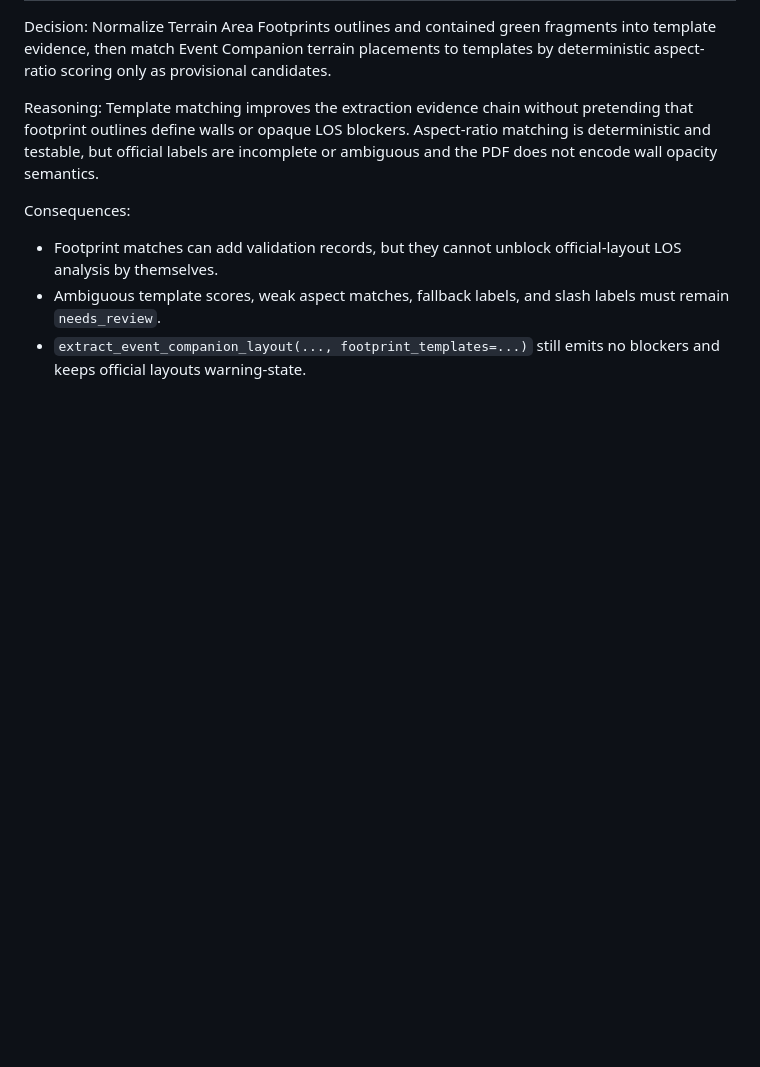
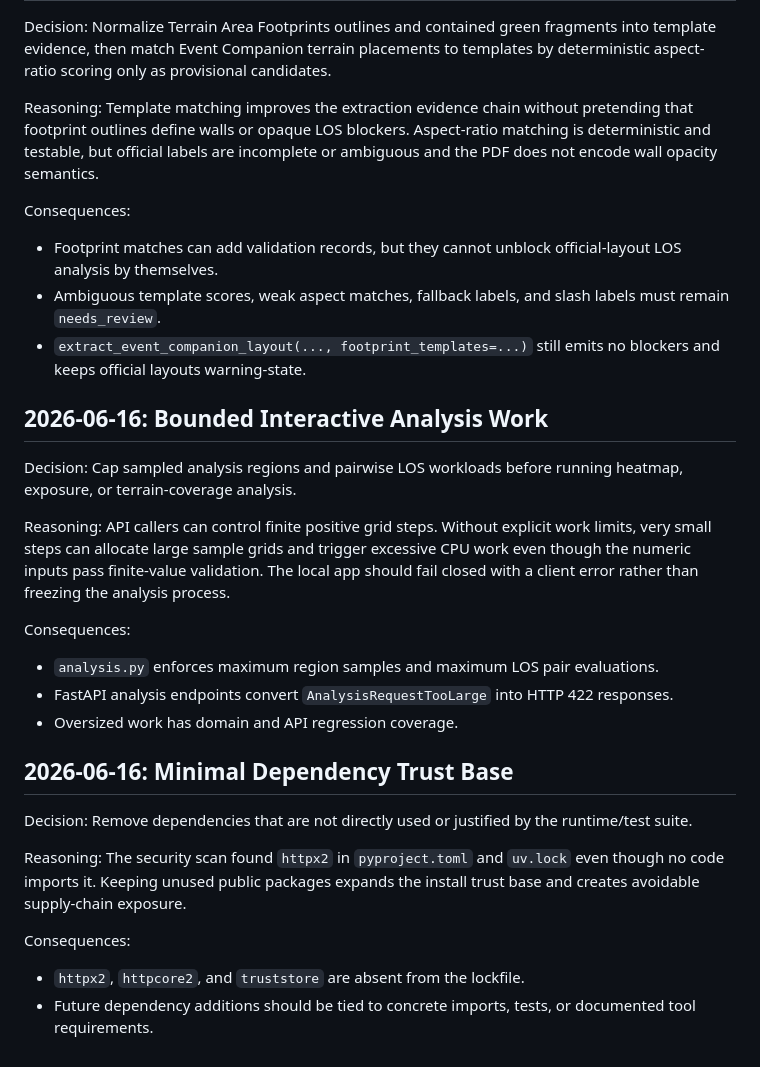
Before and after one commit to kraken-yoba/wh40k-los-analyzer, a Markdown page: docs/decisions.md, the part around the change. Drawn GitHub-style; blank space fills up the shorter version.

Commit message:
docs: record security review closure

```diff
--- a/docs/decisions.md
+++ b/docs/decisions.md
@@ -111,3 +111,26 @@ Consequences:
 - Footprint matches can add validation records, but they cannot unblock official-layout LOS analysis by themselves.
 - Ambiguous template scores, weak aspect matches, fallback labels, and slash labels must remain `needs_review`.
 - `extract_event_companion_layout(..., footprint_templates=...)` still emits no blockers and keeps official layouts warning-state.
+
+## 2026-06-16: Bounded Interactive Analysis Work
+
+Decision: Cap sampled analysis regions and pairwise LOS workloads before running heatmap, exposure, or terrain-coverage analysis.
+
+Reasoning: API callers can control finite positive grid steps. Without explicit work limits, very small steps can allocate large sample grids and trigger excessive CPU work even though the numeric inputs pass finite-value validation. The local app should fail closed with a client error rather than freezing the analysis process.
+
+Consequences:
+
+- `analysis.py` enforces maximum region samples and maximum LOS pair evaluations.
+- FastAPI analysis endpoints convert `AnalysisRequestTooLarge` into HTTP 422 responses.
+- Oversized work has domain and API regression coverage.
+
+## 2026-06-16: Minimal Dependency Trust Base
+
+Decision: Remove dependencies that are not directly used or justified by the runtime/test suite.
+
+Reasoning: The security scan found `httpx2` in `pyproject.toml` and `uv.lock` even though no code imports it. Keeping unused public packages expands the install trust base and creates avoidable supply-chain exposure.
+
+Consequences:
+
+- `httpx2`, `httpcore2`, and `truststore` are absent from the lockfile.
+- Future dependency additions should be tied to concrete imports, tests, or documented tool requirements.
```
Also changed, not shown: docs/security-review.md (added, +20 -0 lines), docs/work-log.md (+2 -0 lines).
